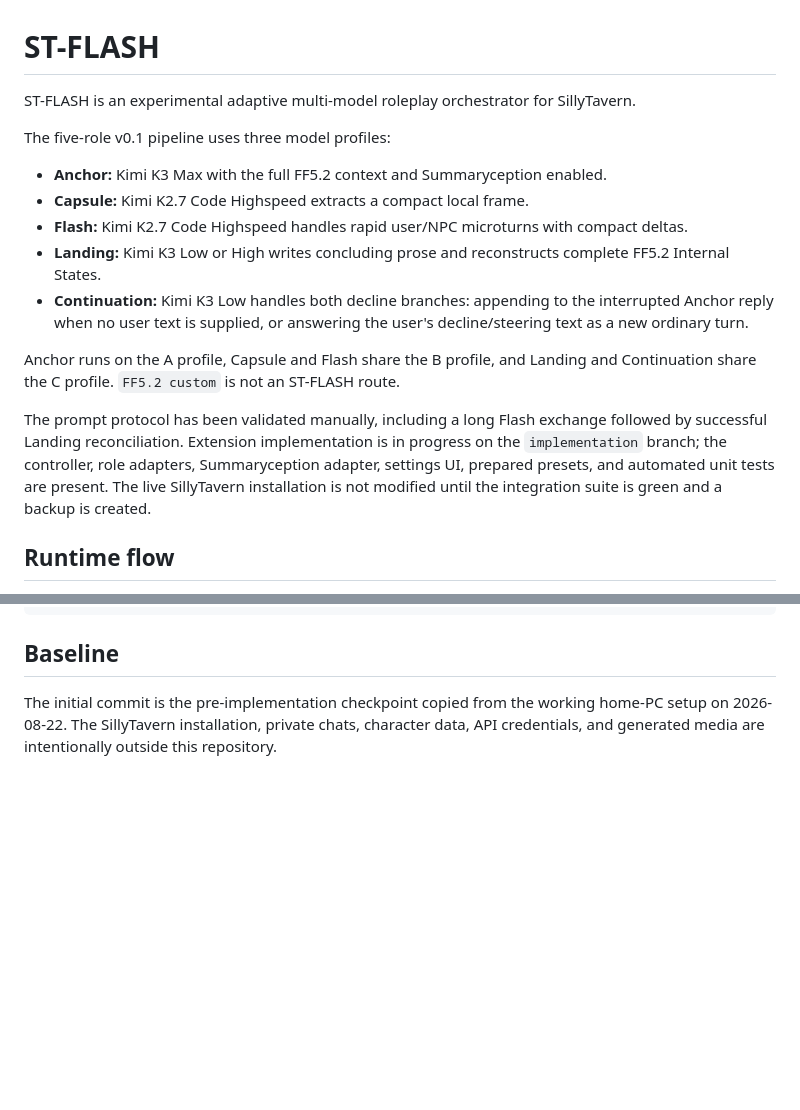
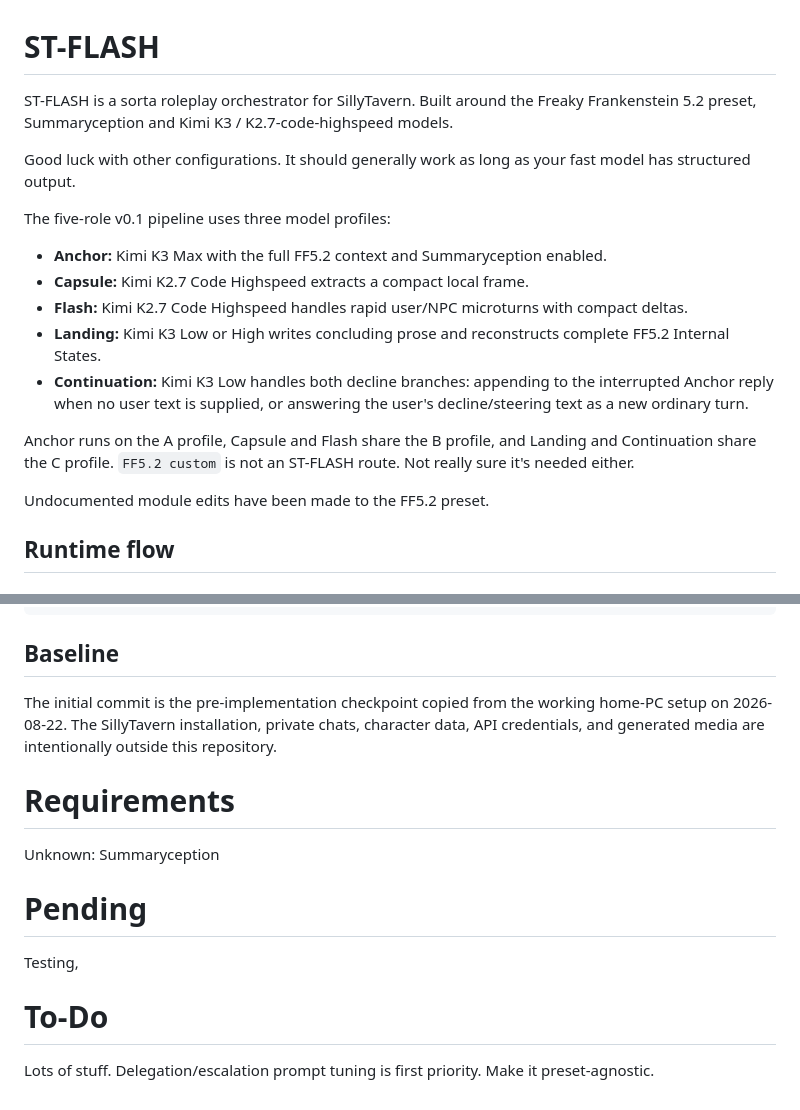
Before and after one commit to gorpix/ST-FLASH, a Markdown page: README.md, 2 parts joined by grey strips. Rendered like a GitHub page; blank space fills up the shorter version.

Commit message:
docs: finalize v0.1 README

```diff
--- a/README.md
+++ b/README.md
@@ -1,6 +1,10 @@
 # ST-FLASH
 
-ST-FLASH is an experimental adaptive multi-model roleplay orchestrator for SillyTavern.
+ST-FLASH is a sorta roleplay orchestrator for SillyTavern.
+Built around the Freaky Frankenstein 5.2 preset, Summaryception and Kimi K3 / K2.7-code-highspeed models.
+
+Good luck with other configurations.
+It should generally work as long as your fast model has structured output.
 
 The five-role v0.1 pipeline uses three model profiles:
 
@@ -10,9 +14,9 @@ The five-role v0.1 pipeline uses three model profiles:
 - **Landing:** Kimi K3 Low or High writes concluding prose and reconstructs complete FF5.2 Internal States.
 - **Continuation:** Kimi K3 Low handles both decline branches: appending to the interrupted Anchor reply when no user text is supplied, or answering the user's decline/steering text as a new ordinary turn.
 
-Anchor runs on the A profile, Capsule and Flash share the B profile, and Landing and Continuation share the C profile. `FF5.2 custom` is not an ST-FLASH route.
+Anchor runs on the A profile, Capsule and Flash share the B profile, and Landing and Continuation share the C profile. `FF5.2 custom` is not an ST-FLASH route. Not really sure it's needed either.
 
-The prompt protocol has been validated manually, including a long Flash exchange followed by successful Landing reconciliation. Extension implementation is in progress on the `implementation` branch; the controller, role adapters, Summaryception adapter, settings UI, prepared presets, and automated unit tests are present. The live SillyTavern installation is not modified until the integration suite is green and a backup is created.
+Undocumented module edits have been made to the FF5.2 preset.
 
 ## Runtime flow
 
@@ -43,3 +47,15 @@ node tools/prepare-presets.mjs --source presets/sillytavern --target presets/pre
 ## Baseline
 
 The initial commit is the pre-implementation checkpoint copied from the working home-PC setup on 2026-08-22. The SillyTavern installation, private chats, character data, API credentials, and generated media are intentionally outside this repository.
+
+# Requirements
+
+Unknown: Summaryception
+
+# Pending
+
+Testing,
+
+# To-Do
+
+Lots of stuff. Delegation/escalation prompt tuning is first priority. Make it preset-agnostic.
```
